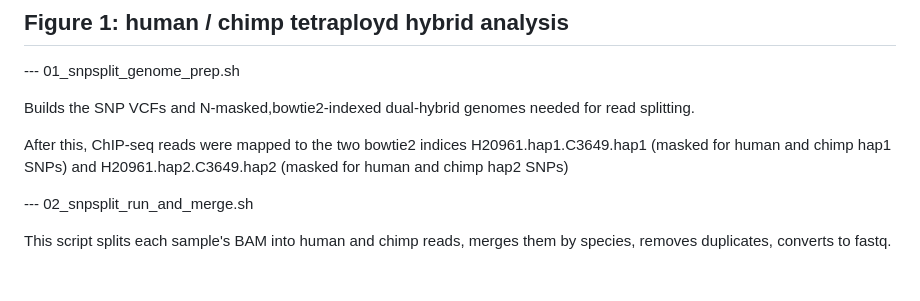
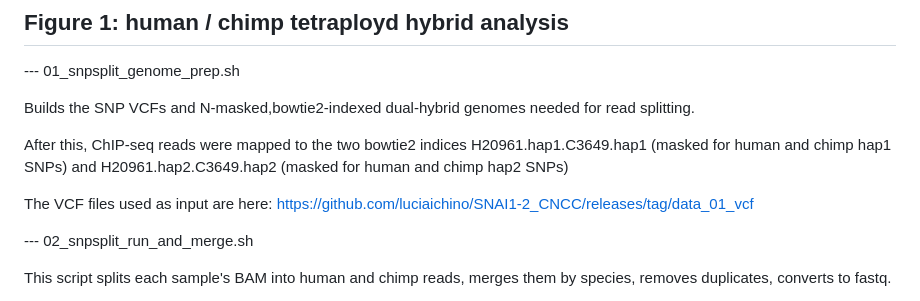
Before and after one commit to luciaichino/SNAI1-2_CNCC, a Markdown page: README.md, the part around the change. Rendered like a GitHub page; blank space fills up the shorter version.

```diff
--- a/README.md
+++ b/README.md
@@ -12,6 +12,8 @@ All new sequencing data have been deposited to GEO ** and SRA **
 Builds the SNP VCFs and N-masked,bowtie2-indexed dual-hybrid genomes needed for read splitting.
 
 After this, ChIP-seq reads were mapped to the two bowtie2 indices H20961.hap1.C3649.hap1 (masked for human and chimp hap1 SNPs) and H20961.hap2.C3649.hap2 (masked for human and chimp hap2 SNPs)
+
+The VCF files used as input are here: https://github.com/luciaichino/SNAI1-2_CNCC/releases/tag/data_01_vcf
 
 --- 02_snpsplit_run_and_merge.sh
 
```
